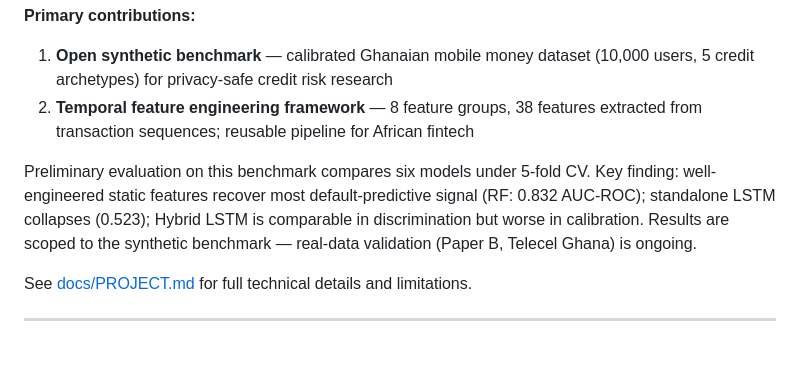
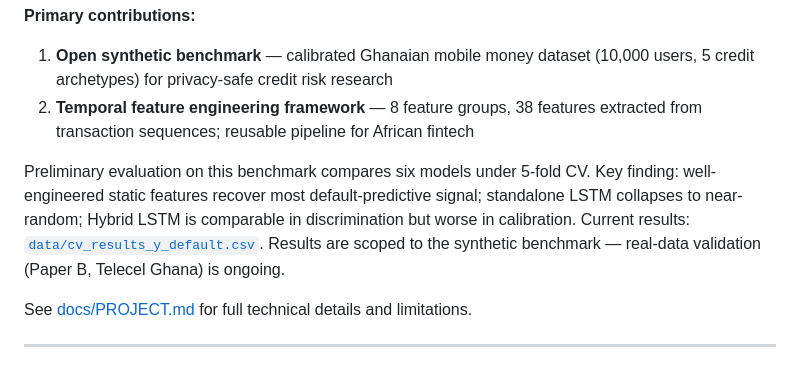
Before and after one commit to attabeezy/seqcredit, a Markdown page: README.md, the part around the change. GitHub-like rendering.

```diff
--- a/README.md
+++ b/README.md
@@ -6,7 +6,7 @@ A **preliminary investigation and proof-of-concept framework** for credit risk m
 1. **Open synthetic benchmark** — calibrated Ghanaian mobile money dataset (10,000 users, 5 credit archetypes) for privacy-safe credit risk research
 2. **Temporal feature engineering framework** — 8 feature groups, 38 features extracted from transaction sequences; reusable pipeline for African fintech
 
-Preliminary evaluation on this benchmark compares six models under 5-fold CV. Key finding: well-engineered static features recover most default-predictive signal (RF: 0.832 AUC-ROC); standalone LSTM collapses (0.523); Hybrid LSTM is comparable in discrimination but worse in calibration. Results are scoped to the synthetic benchmark — real-data validation (Paper B, Telecel Ghana) is ongoing.
+Preliminary evaluation on this benchmark compares six models under 5-fold CV. Key finding: well-engineered static features recover most default-predictive signal; standalone LSTM collapses to near-random; Hybrid LSTM is comparable in discrimination but worse in calibration. Current results: [`data/cv_results_y_default.csv`](data/cv_results_y_default.csv). Results are scoped to the synthetic benchmark — real-data validation (Paper B, Telecel Ghana) is ongoing.
 
 See [docs/PROJECT.md](docs/PROJECT.md) for full technical details and limitations.
 
```
Also changed, not shown: docs/PROJECT.md (+16 -11 lines).
